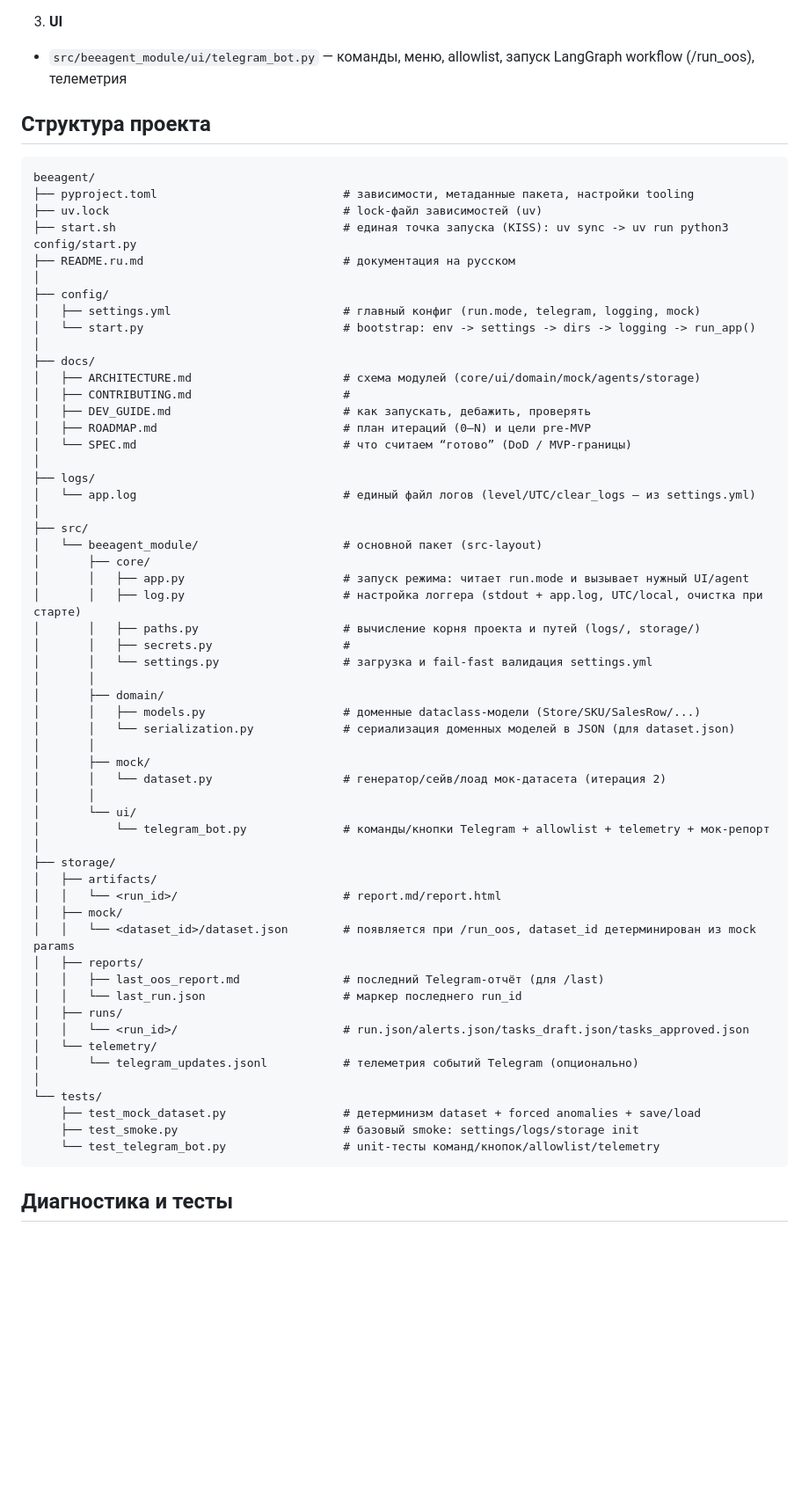
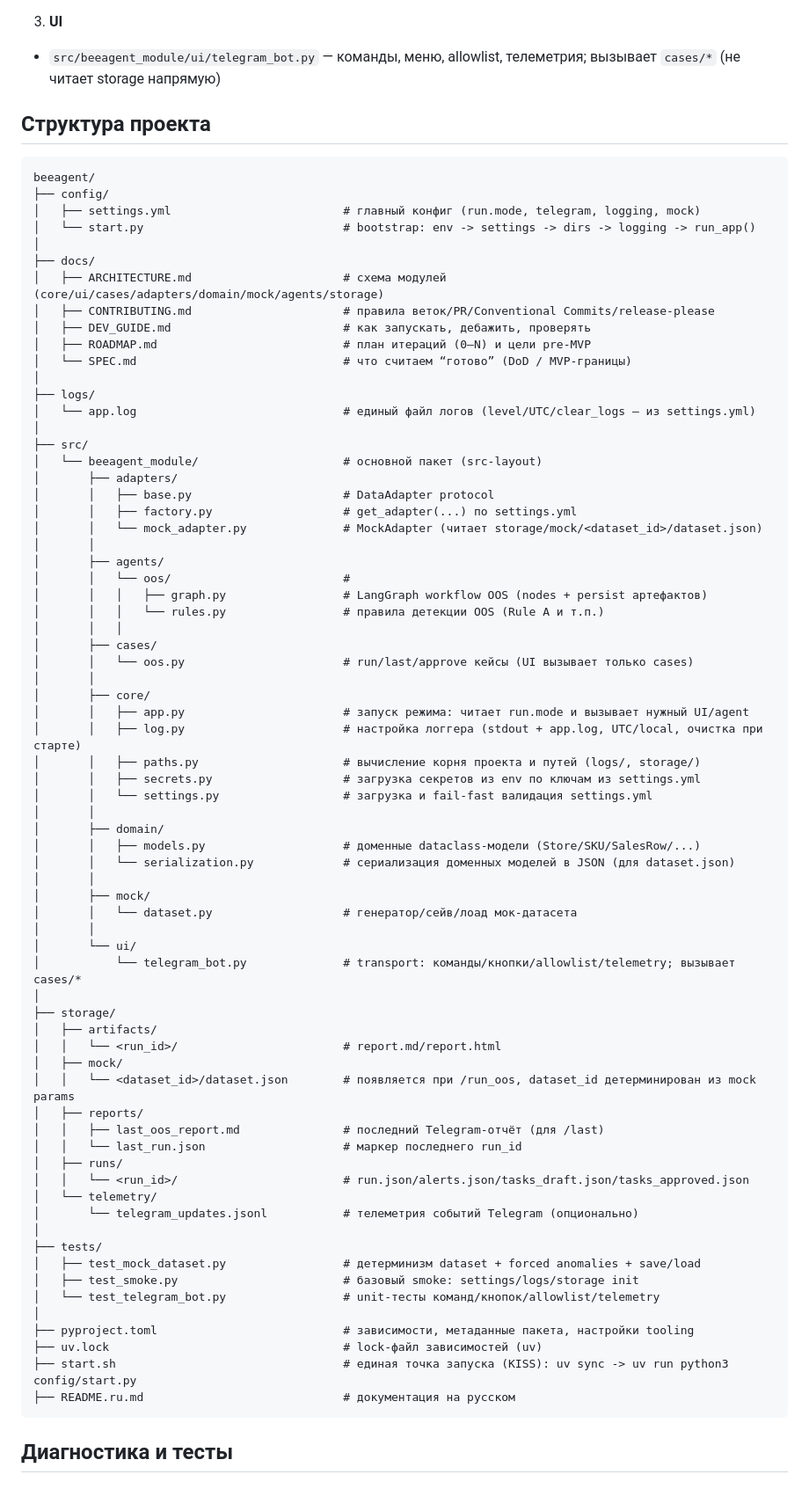
Before and after one commit to beesyst/beeagent, a Markdown page: README.ru.md, the part around one of its changes. Shown at 88% size. Drawn GitHub-style; blank space fills up the shorter version.

Commit message:
docs: update README and ROADMAP

````diff
--- a/README.ru.md
+++ b/README.ru.md
@@ -191,24 +211,19 @@ Tasks status: draft=2, approved=0, rejected=0
 
 3. **UI**
 
-* `src/beeagent_module/ui/telegram_bot.py` — команды, меню, allowlist, запуск LangGraph workflow (/run_oos), телеметрия
+* `src/beeagent_module/ui/telegram_bot.py` — команды, меню, allowlist, телеметрия; вызывает `cases/*` (не читает storage напрямую)
 
 ## Структура проекта
 
 ```
 beeagent/
-├── pyproject.toml                           # зависимости, метаданные пакета, настройки tooling
-├── uv.lock                                  # lock-файл зависимостей (uv)
-├── start.sh                                 # единая точка запуска (KISS): uv sync -> uv run python3 config/start.py
-├── README.ru.md                             # документация на русском
-│
 ├── config/
 │   ├── settings.yml                         # главный конфиг (run.mode, telegram, logging, mock)
 │   └── start.py                             # bootstrap: env -> settings -> dirs -> logging -> run_app()
 │
 ├── docs/
-│   ├── ARCHITECTURE.md                      # схема модулей (core/ui/domain/mock/agents/storage)
-│   ├── CONTRIBUTING.md                      #
+│   ├── ARCHITECTURE.md                      # схема модулей (core/ui/cases/adapters/domain/mock/agents/storage)
+│   ├── CONTRIBUTING.md                      # правила веток/PR/Conventional Commits/release-please
 │   ├── DEV_GUIDE.md                         # как запускать, дебажить, проверять
 │   ├── ROADMAP.md                           # план итераций (0–N) и цели pre-MVP
 │   └── SPEC.md                              # что считаем “готово” (DoD / MVP-границы)
@@ -218,11 +233,24 @@ beeagent/
 │
 ├── src/
 │   └── beeagent_module/                     # основной пакет (src-layout)
+│       ├── adapters/
+│       │   ├── base.py                      # DataAdapter protocol
+│       │   ├── factory.py                   # get_adapter(...) по settings.yml
+│       │   └── mock_adapter.py              # MockAdapter (читает storage/mock/<dataset_id>/dataset.json)
+│       │
+│       ├── agents/
+│       │   └── oos/                         #
+│       │   │   ├── graph.py                 # LangGraph workflow OOS (nodes + persist артефактов)
+│       │   │   └── rules.py                 # правила детекции OOS (Rule A и т.п.)
+│       │   │
+│       ├── cases/
+│       │   └── oos.py                       # run/last/approve кейсы (UI вызывает только cases)
+│       │
 │       ├── core/
 │       │   ├── app.py                       # запуск режима: читает run.mode и вызывает нужный UI/agent
 │       │   ├── log.py                       # настройка логгера (stdout + app.log, UTC/local, очистка при старте)
 │       │   ├── paths.py                     # вычисление корня проекта и путей (logs/, storage/)
-│       │   ├── secrets.py                   #
+│       │   ├── secrets.py                   # загрузка секретов из env по ключам из settings.yml
 │       │   └── settings.py                  # загрузка и fail-fast валидация settings.yml
 │       │
 │       ├── domain/
@@ -230,10 +258,10 @@ beeagent/
 │       │   └── serialization.py             # сериализация доменных моделей в JSON (для dataset.json)
 │       │
 │       ├── mock/
-│       │   └── dataset.py                   # генератор/сейв/лоад мок-датасета (итерация 2)
+│       │   └── dataset.py                   # генератор/сейв/лоад мок-датасета
 │       │
 │       └── ui/
-│           └── telegram_bot.py              # команды/кнопки Telegram + allowlist + telemetry + мок-репорт
+│           └── telegram_bot.py              # transport: команды/кнопки/allowlist/telemetry; вызывает cases/*
 │
 ├── storage/
 │   ├── artifacts/
@@ -248,10 +276,15 @@ beeagent/
 │   └── telemetry/
 │       └── telegram_updates.jsonl           # телеметрия событий Telegram (опционально)
 │
-└── tests/
-    ├── test_mock_dataset.py                 # детерминизм dataset + forced anomalies + save/load
-    ├── test_smoke.py                        # базовый smoke: settings/logs/storage init
-    └── test_telegram_bot.py                 # unit-тесты команд/кнопок/allowlist/telemetry
+├── tests/
+│   ├── test_mock_dataset.py                 # детерминизм dataset + forced anomalies + save/load
+│   ├── test_smoke.py                        # базовый smoke: settings/logs/storage init
+│   └── test_telegram_bot.py                 # unit-тесты команд/кнопок/allowlist/telemetry
+│
+├── pyproject.toml                           # зависимости, метаданные пакета, настройки tooling
+├── uv.lock                                  # lock-файл зависимостей (uv)
+├── start.sh                                 # единая точка запуска (KISS): uv sync -> uv run python3 config/start.py
+├── README.ru.md                             # документация на русском
 ```
 
 ## Диагностика и тесты
````
Also changed, not shown: other parts of README.ru.md (+28 -6 lines), docs/ROADMAP.md (+5 -8 lines).
